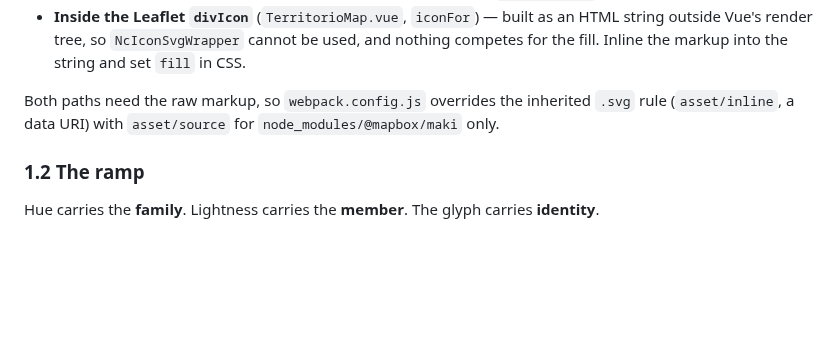
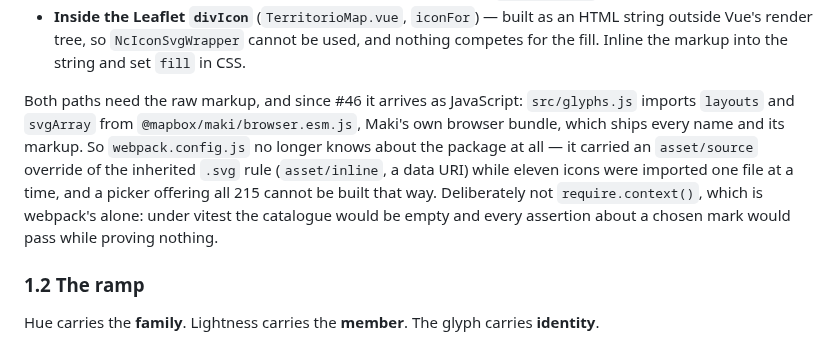
Before and after one commit to APS-Conecta/territorio, a Markdown page: docs/design/map-legibility.md, the part around the change. GitHub-like rendering; blank space fills up the shorter version.

```diff
--- a/docs/design/map-legibility.md
+++ b/docs/design/map-legibility.md
@@ -69,8 +69,13 @@ take their colour from CSS. Two render paths, because there are two rendering co
   outside Vue's render tree, so `NcIconSvgWrapper` cannot be used, and nothing competes for the
   fill. Inline the markup into the string and set `fill` in CSS.
 
-Both paths need the raw markup, so `webpack.config.js` overrides the inherited `.svg` rule
-(`asset/inline`, a data URI) with `asset/source` for `node_modules/@mapbox/maki` only.
+Both paths need the raw markup, and since #46 it arrives as JavaScript: `src/glyphs.js` imports
+`layouts` and `svgArray` from `@mapbox/maki/browser.esm.js`, Maki's own browser bundle, which ships
+every name and its markup. So `webpack.config.js` no longer knows about the package at all — it
+carried an `asset/source` override of the inherited `.svg` rule (`asset/inline`, a data URI) while
+eleven icons were imported one file at a time, and a picker offering all 215 cannot be built that
+way. Deliberately not `require.context()`, which is webpack's alone: under vitest the catalogue would
+be empty and every assertion about a chosen mark would pass while proving nothing.
 
 ### 1.2 The ramp
 
```
Also changed, not shown: CHANGELOG.md (+9 -0 lines).
